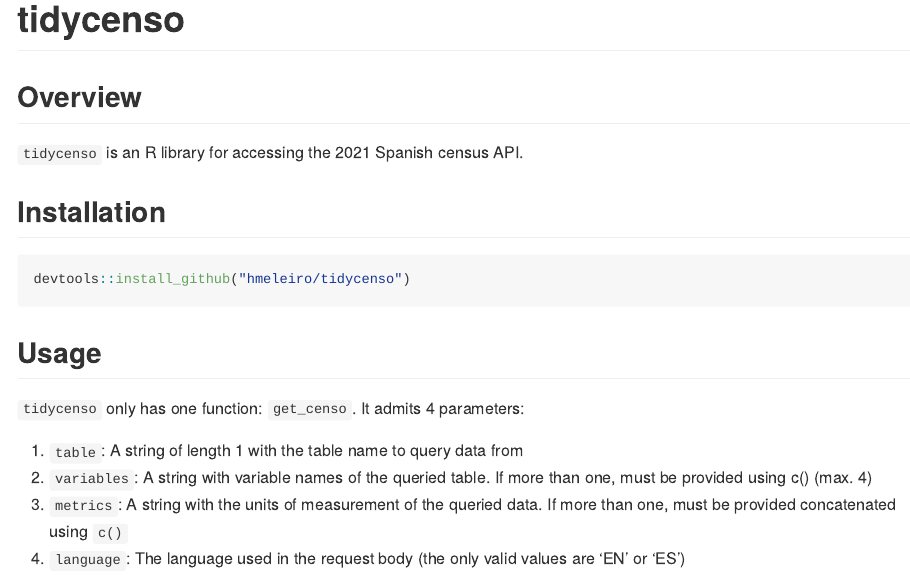
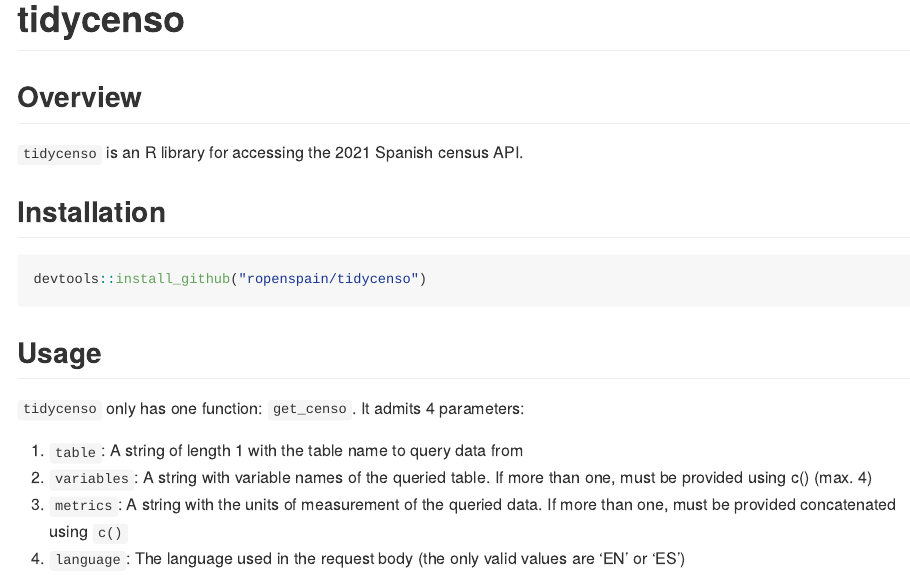
Before and after one commit to rOpenSpain/tidycenso, an R Markdown document (README.Rmd): the page in a window 1100 px wide, from its top. The pictures show the output file README.md that the author committed with the source, drawn offline in the style of GitHub; badge pictures from the web are left out.

Commit message:
Changes installation URL to ropenspain

````diff
--- a/README.Rmd
+++ b/README.Rmd
@@ -28,7 +28,7 @@ knitr::opts_chunk$set(
 ## Installation
 
 ```{r, eval=FALSE}
-devtools::install_github("hmeleiro/tidycenso")
+devtools::install_github("ropenspain/tidycenso")
 ```
 
 
````
Also changed, not shown: README.md.
